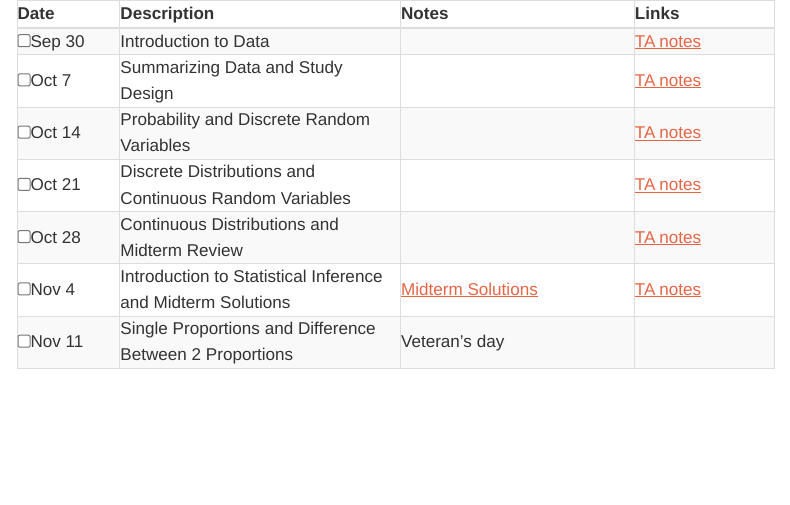
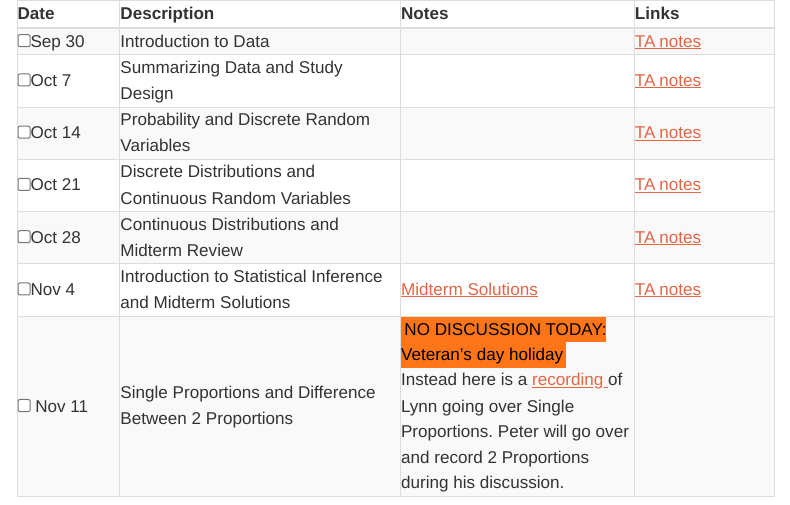
Before and after one commit to mdogucu/stats67-fa25-website, a Quarto document (sch-dis-a.qmd): the page in a window 1100 px wide, from its top. Rendered offline with R 4.5, knitr and Pandoc in place of Quarto, with nearby package versions; menus at the side of the page are left out.

Commit message:
Upload 1-Prop recording for dis a week 7

```diff
--- a/sch-dis-a.qmd
+++ b/sch-dis-a.qmd
@@ -68,9 +68,9 @@ toc: true
   </tr>
 
   <tr>
-    <td><input type="checkbox" />Nov 11</td>
+    <td><input type="checkbox" /> Nov 11 </td>
     <td> Single Proportions and Difference Between 2 Proportions &nbsp; &nbsp; </td>
-    <td> Veteran's day </td>
+    <td> <mark> NO DISCUSSION TODAY: Veteran's day holiday</mark> <br> Instead here is a <a href="https://urldefense.com/v3/__https://uci.zoom.us/rec/share/IaZOLKxdct5EB-q12UxvkGBjMTt55SC2CuR3S_s36yeFB7kTDGvPzdj0ArnA6Scs.3ZfRJqM6RjUVkglf__;!!CzAuKJ42GuquVTTmVmPViYEvSg!JJb9QWGhSdgSqqKH0ZNKih99EkoaBEk_nC2nYS0-TIJvR-d9uyYbX-sHR8Bkd-YUYvML6lw0VXkfv3g$" target ="_blank" title="Link to Zoom Recording"> recording </a> of Lynn going over Single Proportions. Peter will go over and record 2 Proportions during his discussion.</td>
     <td><a href="https://mdogucu.github.io/stats67-fa25-starter-codes/7disa-single-diff-props.qmd" download> <i class="fa-brands fa-r-project" aria-hidden="true"
             title="Download Quarto File" target = "_blank"></i></a></td>
   </tr>
```
Also changed, not shown: docs/search.json, 2 other files.
